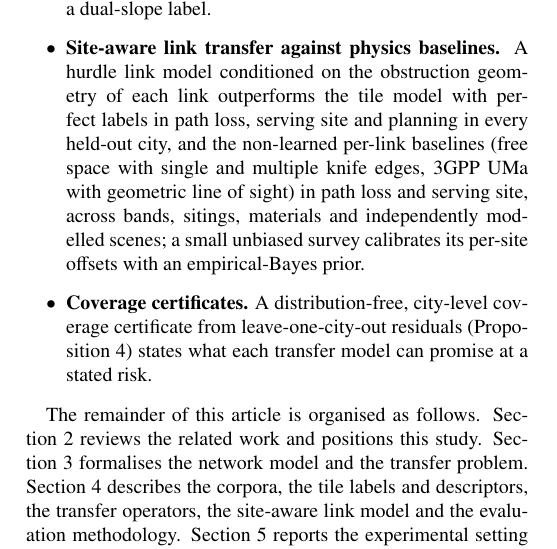
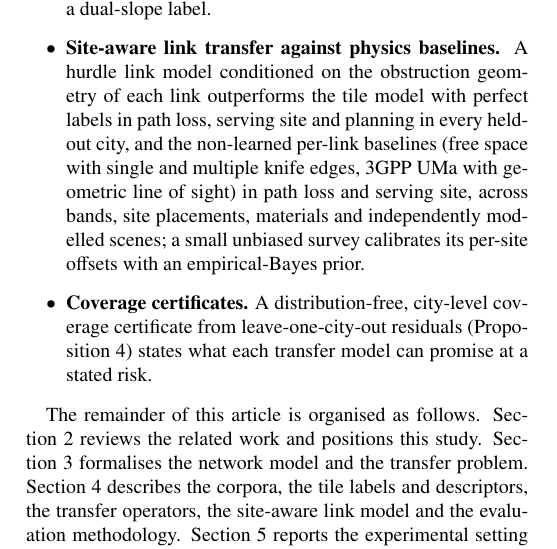
Before and after one commit to abraheemrashid99-sys/temp, a LaTeX paper (paper/main.tex, which reads paper/sections/01_intro.tex): part of one column of page 2 of 33, cut so that both start at the same text. Compiled offline with pdfLaTeX.

Commit message:
Replace "sitings" with "site placements" in the abstract and contributions
Co-Authored-By: Claude Opus 5.5 <noreply@anthropic.com>
Claude-Session: https://claude.ai/code/session_01LouRZcBWRSLsLVXJAyRJXJ

```diff
--- a/paper/sections/01_intro.tex
+++ b/paper/sections/01_intro.tex
@@ -90,7 +90,7 @@ link model conditioned on the obstruction geometry of each link outperforms
 the tile model with perfect labels in path loss, serving site and planning
 in every held-out city, and the non-learned per-link baselines (free space
 with single and multiple knife edges, 3GPP UMa with geometric line of
-sight) in path loss and serving site, across bands, sitings, materials and
+sight) in path loss and serving site, across bands, site placements, materials and
 independently modelled scenes; a small unbiased survey calibrates its
 per-site offsets with an empirical-Bayes prior.
 \item \textbf{Coverage certificates.} A distribution-free, city-level
```
Also changed, not shown: paper/sections/00_abstract.tex (+1 -1 lines).
